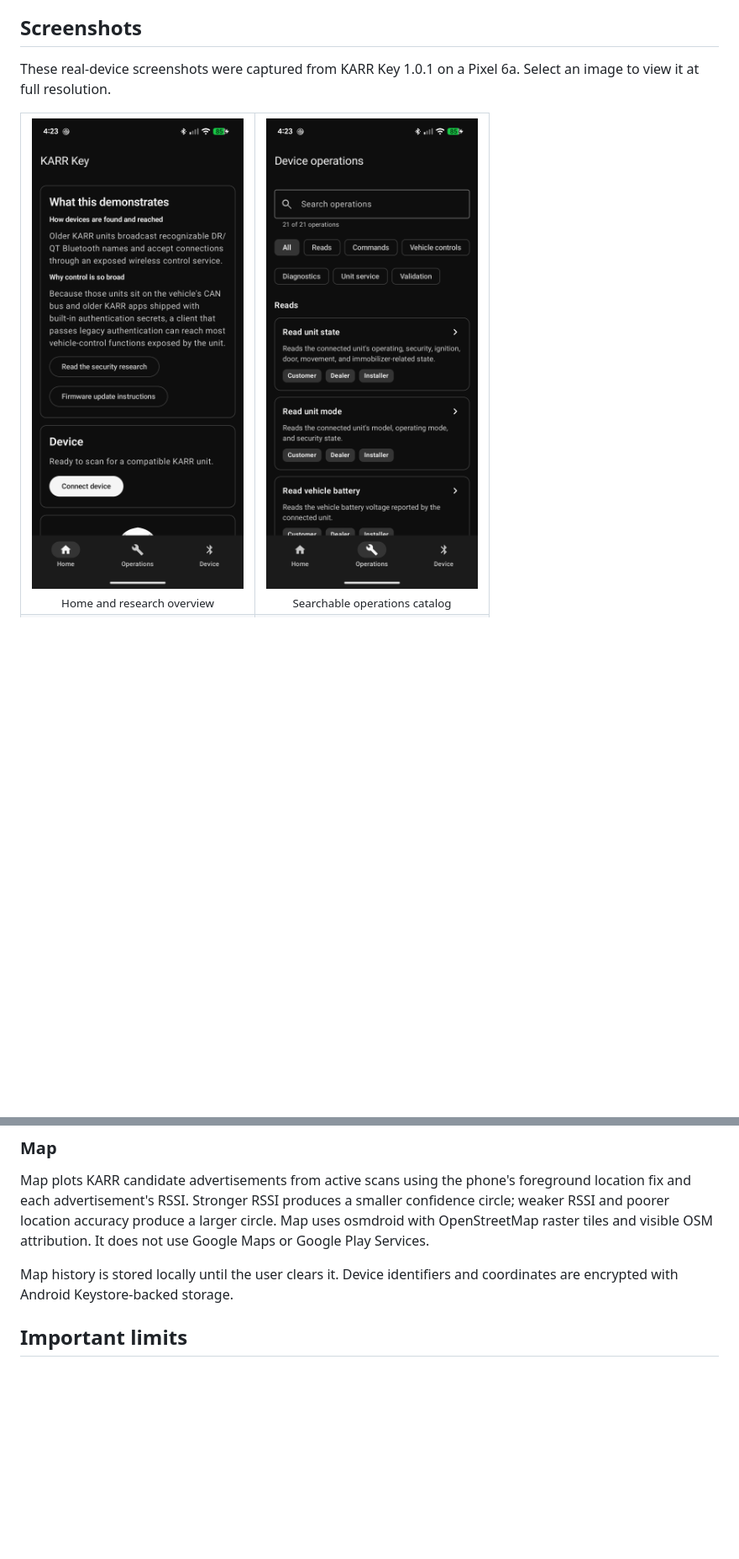
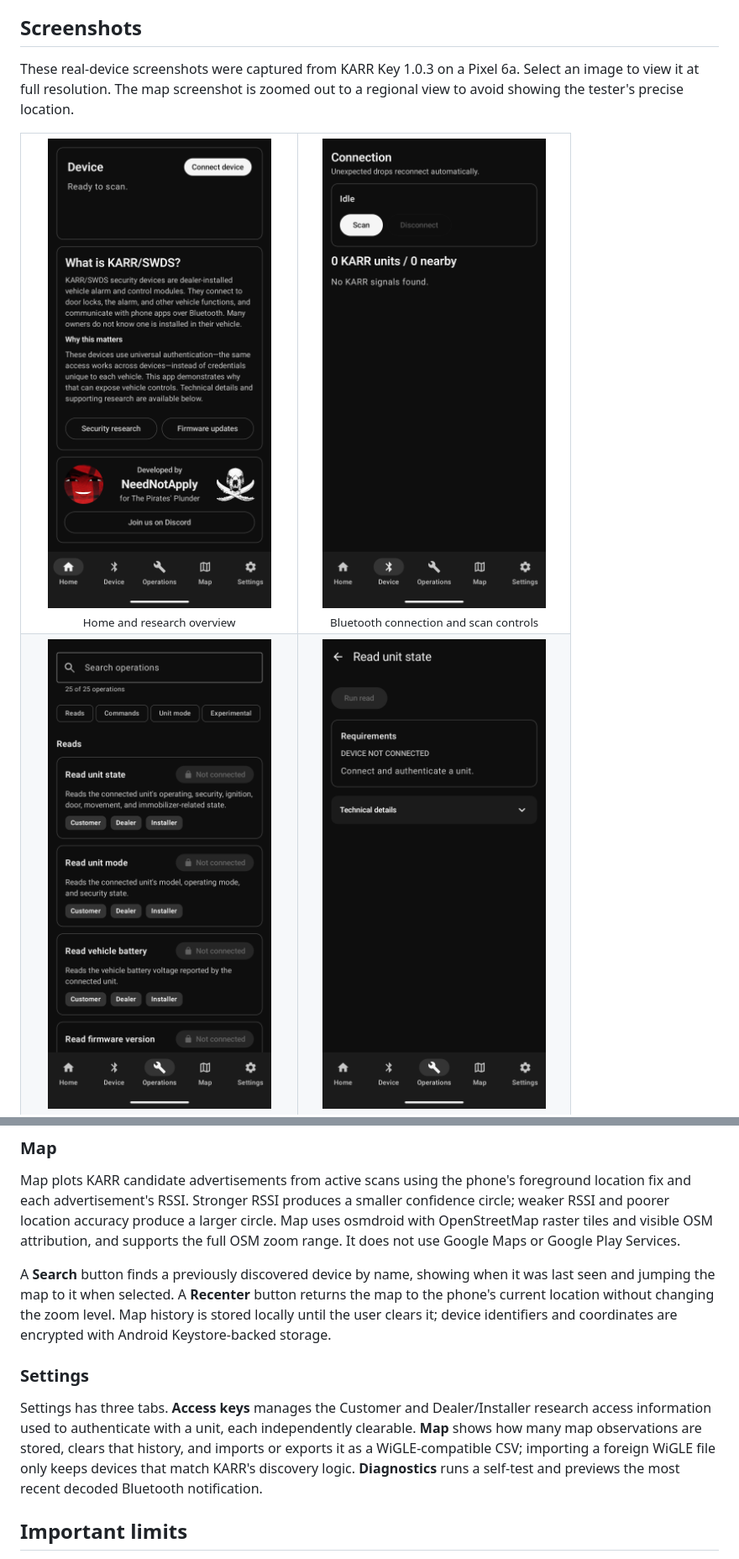
Before and after one commit to neednotapply/KARR-Key, a Markdown page: README.md, 2 parts joined by grey strips. Shown at 84% size. Rendered like a GitHub page; pictures changed too: docs/screenshots/device.png, docs/screenshots/home.png, docs/screenshots/operation-detail.png; blank space fills up the shorter version.

Commit message:
Refresh README screenshots and document Map/Settings screens
Recapture all screenshots from KARR Key 1.0.3 on-device, cropped to
exclude the status bar, and add the previously undocumented Map and
Settings screens. The Map screenshot uses a temporarily lowered zoom
level (reverted after capture) to show a regional view instead of the
tester's precise location.

Also document the Map search/recenter/last-seen features and the
Settings screen's three tabs, and fix the navigation-bar description
that omitted Settings.

Co-Authored-By: Claude Sonnet 5 <noreply@anthropic.com>

```diff
--- a/README.md
+++ b/README.md
@@ -17,8 +17,9 @@ not include recovered passwords or universal device keys.
 
 ## Screenshots
 
-These real-device screenshots were captured from KARR Key 1.0.1 on a Pixel 6a.
-Select an image to view it at full resolution.
+These real-device screenshots were captured from KARR Key 1.0.3 on a Pixel 6a.
+Select an image to view it at full resolution. The map screenshot is zoomed
+out to a regional view to avoid showing the tester's precise location.
 
 <table>
   <tr>
@@ -29,6 +30,14 @@ Select an image to view it at full resolution.
       <br><sub>Home and research overview</sub>
     </td>
     <td align="center">
+      <a href="docs/screenshots/device.png">
+        <img src="docs/screenshots/device.png" width="320" alt="KARR Key Device connection screen">
+      </a>
+      <br><sub>Bluetooth connection and scan controls</sub>
+    </td>
+  </tr>
+  <tr>
+    <td align="center">
       <a href="docs/screenshots/operations.png">
         <img src="docs/screenshots/operations.png" width="320" alt="KARR Key Operations screen">
       </a>
@@ -155,10 +170,24 @@ Map plots KARR candidate advertisements from active scans using the phone's
 foreground location fix and each advertisement's RSSI. Stronger RSSI produces a
 smaller confidence circle; weaker RSSI and poorer location accuracy produce a
 larger circle. Map uses osmdroid with OpenStreetMap raster tiles and visible OSM
-attribution. It does not use Google Maps or Google Play Services.
+attribution, and supports the full OSM zoom range. It does not use Google Maps
+or Google Play Services.
 
-Map history is stored locally until the user clears it. Device identifiers and
-coordinates are encrypted with Android Keystore-backed storage.
+A **Search** button finds a previously discovered device by name, showing when
+it was last seen and jumping the map to it when selected. A **Recenter** button
+returns the map to the phone's current location without changing the zoom
+level. Map history is stored locally until the user clears it; device
+identifiers and coordinates are encrypted with Android Keystore-backed storage.
+
+### Settings
+
+Settings has three tabs. **Access keys** manages the Customer and
+Dealer/Installer research access information used to authenticate with a unit,
+each independently clearable. **Map** shows how many map observations are
+stored, clears that history, and imports or exports it as a WiGLE-compatible
+CSV; importing a foreign WiGLE file only keeps devices that match KARR's
+discovery logic. **Diagnostics** runs a self-test and previews the most recent
+decoded Bluetooth notification.
 
 ## Important limits
 
```
Also changed, not shown: other parts of README.md (+13 -7 lines), docs/screenshots/settings.png (added), 1 other file.
